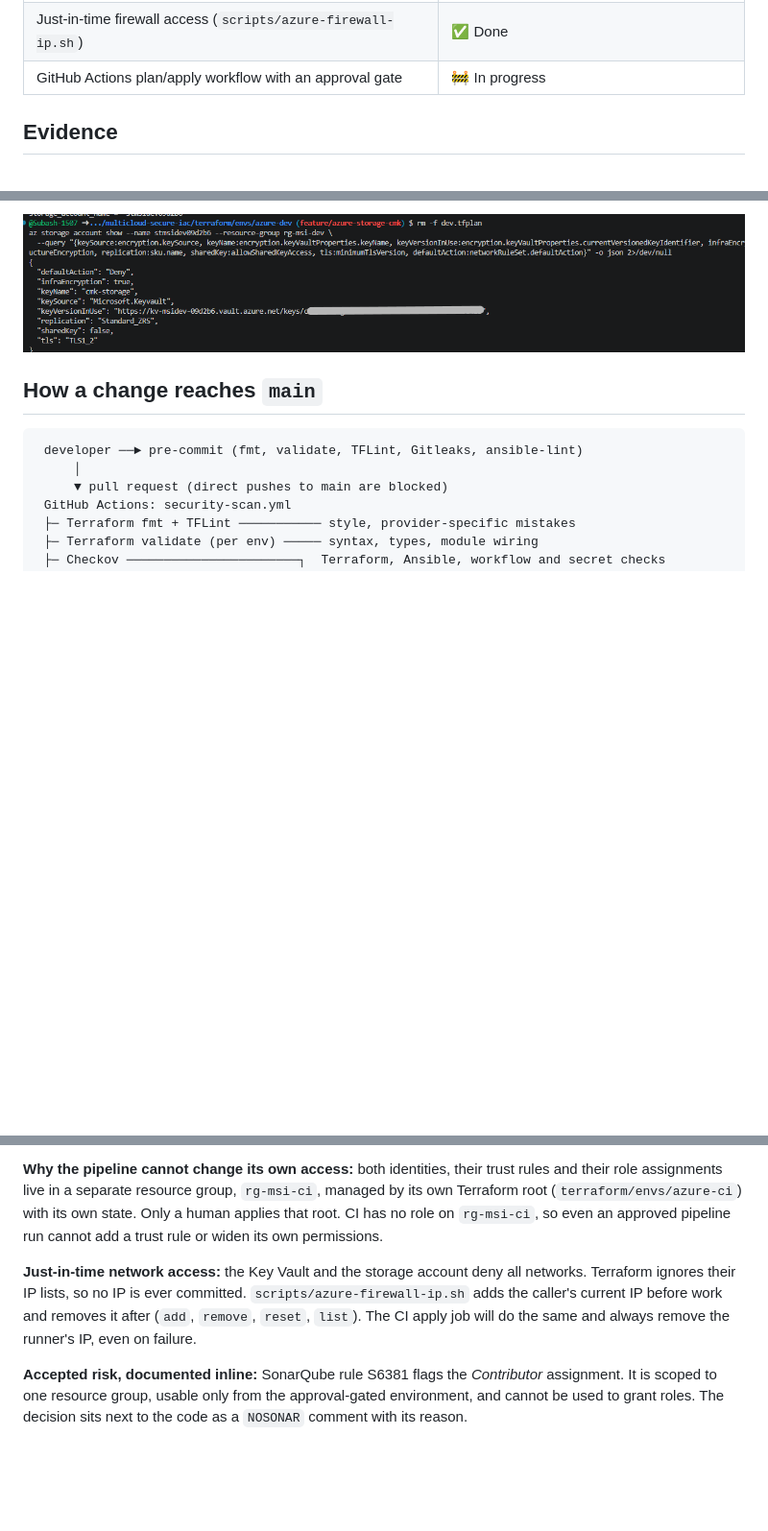
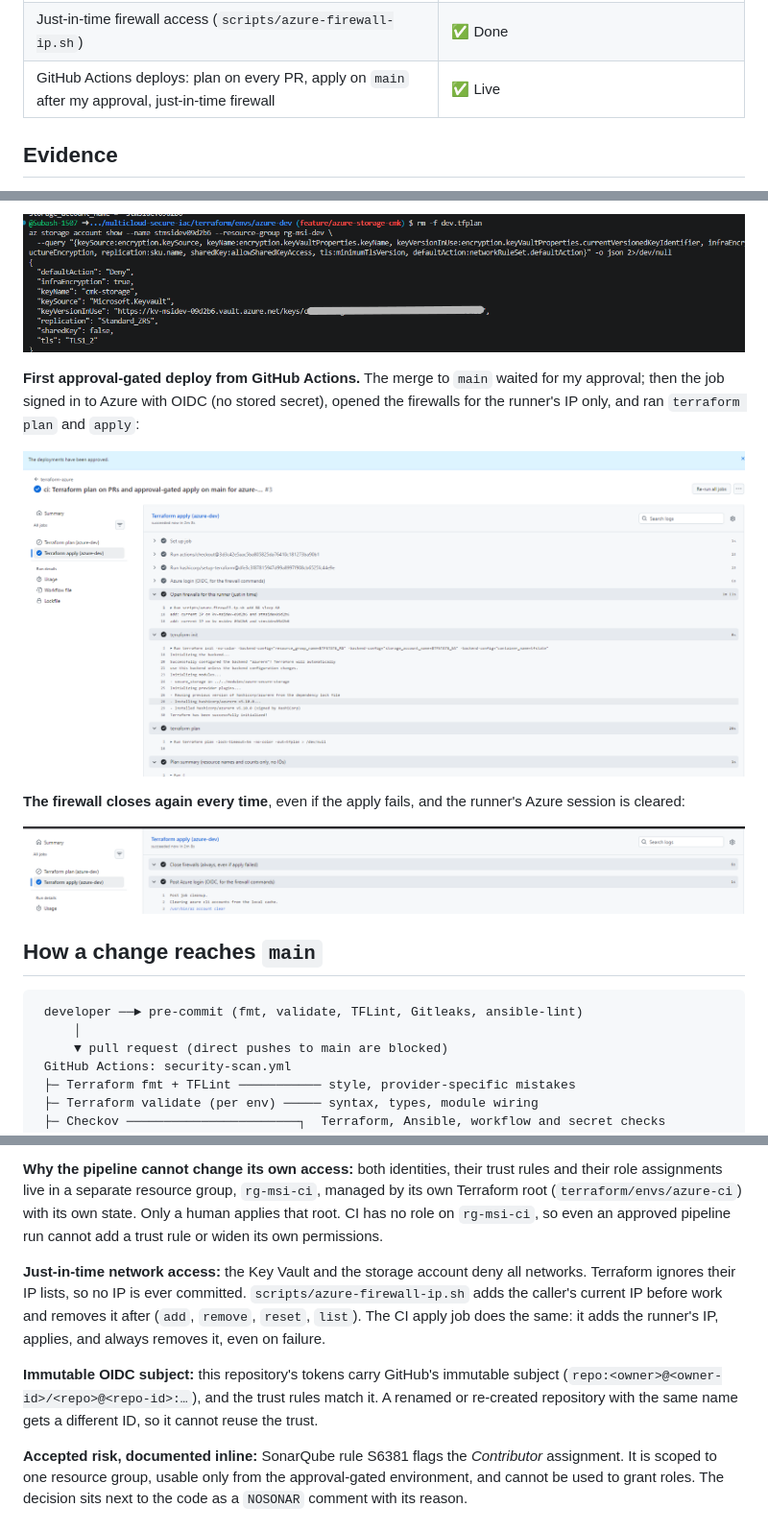
Before and after one commit to Subash-1507/multicloud-secure-iac, a Markdown page: README.md, 3 parts joined by grey strips. Shown at 96% size. Drawn GitHub-style; pictures changed too: docs/images/15-ci-approved-apply.png (added), docs/images/16-ci-firewall-closed.png (added); blank space fills up the shorter version.

Commit message:
docs: record first approval-gated GitHub Actions deploy to Azure (#11)

````diff
--- a/README.md
+++ b/README.md
@@ -64,7 +64,7 @@ The AWS module (S3 + KMS customer-managed key) is written and scanned; deploying
 | Azure Linux VM hardened by Ansible | 🗓️ Planned |
 | GitHub OIDC identities: federated credentials, least-privilege roles, ABAC-limited role delegation | ✅ Deployed |
 | Just-in-time firewall access (`scripts/azure-firewall-ip.sh`) | ✅ Done |
-| GitHub Actions plan/apply workflow with an approval gate | 🚧 In progress |
+| GitHub Actions deploys: plan on every PR, apply on `main` after my approval, just-in-time firewall | ✅ Live |
 
 ## Evidence
 
@@ -103,6 +103,14 @@ The AWS module (S3 + KMS customer-managed key) is written and scanned; deploying
 
 ![Storage account encryption: keySource Microsoft.Keyvault with cmk-storage, ZRS, shared key access disabled](docs/images/14-storage-cmk-encryption.png)
 
+**First approval-gated deploy from GitHub Actions.** The merge to `main` waited for my approval; then the job signed in to Azure with OIDC (no stored secret), opened the firewalls for the runner's IP only, and ran `terraform plan` and `apply`:
+
+![Deployment approved; Terraform apply job: Azure OIDC login, just-in-time firewall opened, init and plan succeeded](docs/images/15-ci-approved-apply.png)
+
+**The firewall closes again every time**, even if the apply fails, and the runner's Azure session is cleared:
+
+![Close firewalls step succeeded; post-job az account clear](docs/images/16-ci-firewall-closed.png)
+
 ## How a change reaches `main`
 
 ```
@@ -160,7 +168,9 @@ GitHub Actions never holds an Azure secret. Each run gets a short-lived token fr
 
 **Why the pipeline cannot change its own access:** both identities, their trust rules and their role assignments live in a separate resource group, `rg-msi-ci`, managed by its own Terraform root (`terraform/envs/azure-ci`) with its own state. Only a human applies that root. CI has no role on `rg-msi-ci`, so even an approved pipeline run cannot add a trust rule or widen its own permissions.
 
-**Just-in-time network access:** the Key Vault and the storage account deny all networks. Terraform ignores their IP lists, so no IP is ever committed. `scripts/azure-firewall-ip.sh` adds the caller's current IP before work and removes it after (`add`, `remove`, `reset`, `list`). The CI apply job will do the same and always remove the runner's IP, even on failure.
+**Just-in-time network access:** the Key Vault and the storage account deny all networks. Terraform ignores their IP lists, so no IP is ever committed. `scripts/azure-firewall-ip.sh` adds the caller's current IP before work and removes it after (`add`, `remove`, `reset`, `list`). The CI apply job does the same: it adds the runner's IP, applies, and always removes it, even on failure.
+
+**Immutable OIDC subject:** this repository's tokens carry GitHub's immutable subject (`repo:<owner>@<owner-id>/<repo>@<repo-id>:…`), and the trust rules match it. A renamed or re-created repository with the same name gets a different ID, so it cannot reuse the trust.
 
 **Accepted risk, documented inline:** SonarQube rule S6381 flags the *Contributor* assignment. It is scoped to one resource group, usable only from the approval-gated environment, and cannot be used to grant roles. The decision sits next to the code as a `NOSONAR` comment with its reason.
 
````
Also changed, not shown: other parts of README.md (+3 -2 lines).
